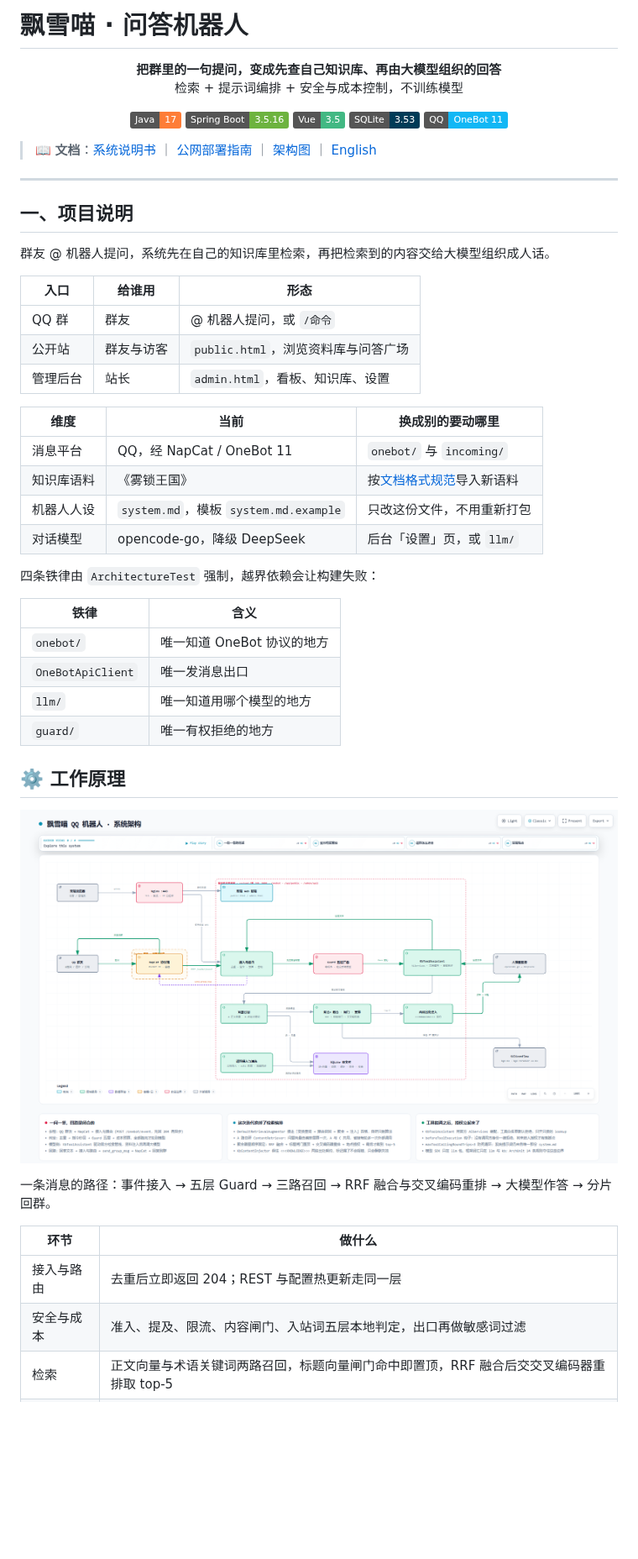
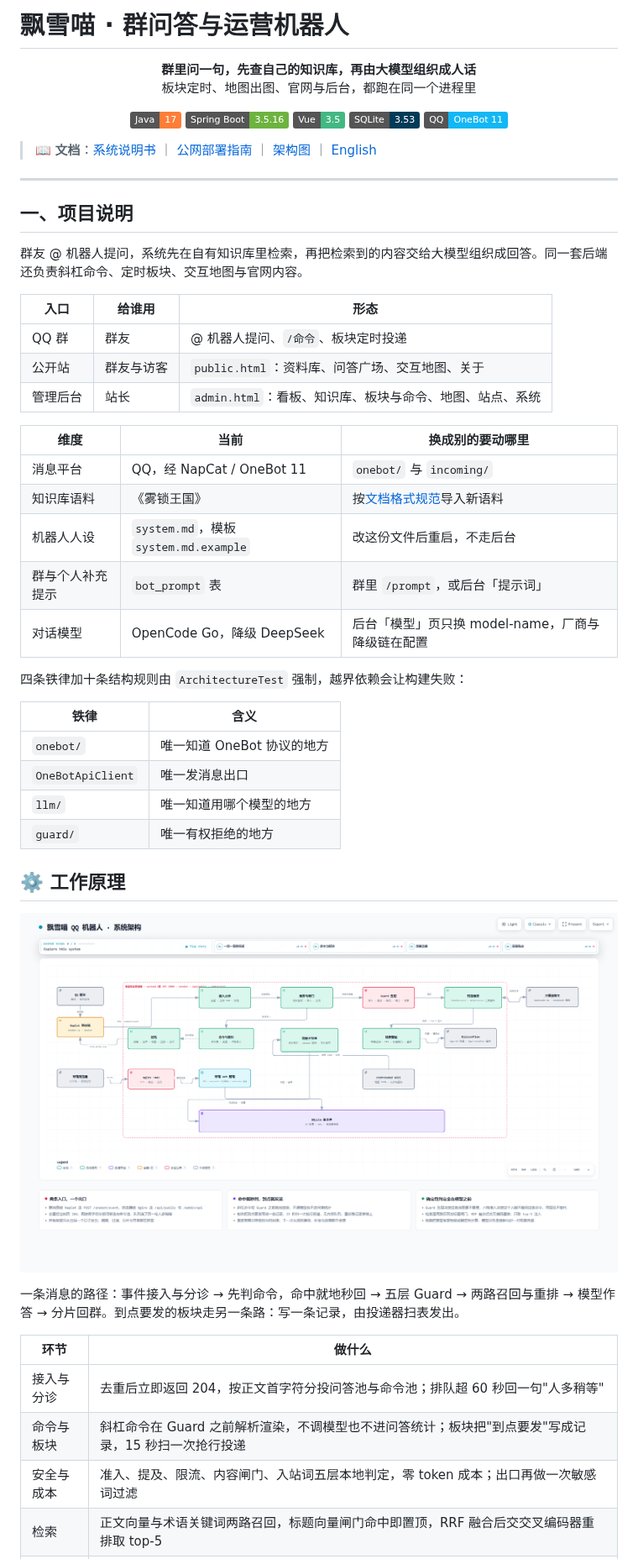
Before and after one commit to HuoGu-Hub/Q-A-bot, a Markdown page: README.md, the part around one of its changes. Shown at 84% size. GitHub-like rendering; pictures changed too: docs/diagrams/system-architecture.png; badges without logos; blank space fills up the shorter version.

Commit message:
更新系统架构图与 README：补充板块、地图、官网与出站

```diff
--- a/README.md
+++ b/README.md
@@ -1,8 +1,8 @@
-# 飘雪喵 · 问答机器人
+# 飘雪喵 · 群问答与运营机器人
 
 <p align="center">
-  <b>把群里的一句提问，变成先查自己知识库、再由大模型组织的回答</b><br>
-  检索 + 提示词编排 + 安全与成本控制，不训练模型
+  <b>群里问一句，先查自己的知识库，再由大模型组织成人话</b><br>
+  板块定时、地图出图、官网与后台，都跑在同一个进程里
 </p>
 
 <p align="center">
@@ -19,22 +19,23 @@
 
 ## 一、项目说明
 
-群友 @ 机器人提问，系统先在自己的知识库里检索，再把检索到的内容交给大模型组织成人话。
+群友 @ 机器人提问，系统先在自有知识库里检索，再把检索到的内容交给大模型组织成回答。同一套后端还负责斜杠命令、定时板块、交互地图与官网内容。
 
 | 入口 | 给谁用 | 形态 |
 |---|---|---|
-| QQ 群 | 群友 | @ 机器人提问，或 `/命令` |
-| 公开站 | 群友与访客 | `public.html`，浏览资料库与问答广场 |
-| 管理后台 | 站长 | `admin.html`，看板、知识库、设置 |
+| QQ 群 | 群友 | @ 机器人提问、`/命令`、板块定时投递 |
+| 公开站 | 群友与访客 | `public.html`：资料库、问答广场、交互地图、关于 |
+| 管理后台 | 站长 | `admin.html`：看板、知识库、板块与命令、地图、站点、系统 |
 
 | 维度 | 当前 | 换成别的要动哪里 |
 |---|---|---|
 | 消息平台 | QQ，经 NapCat / OneBot 11 | `onebot/` 与 `incoming/` |
 | 知识库语料 | 《雾锁王国》 | 按[文档格式规范](docs/md/知识库文档格式规范.md)导入新语料 |
-| 机器人人设 | `system.md`，模板 `system.md.example` | 只改这份文件，不用重新打包 |
-| 对话模型 | opencode-go，降级 DeepSeek | 后台「设置」页，或 `llm/` |
+| 机器人人设 | `system.md`，模板 `system.md.example` | 改这份文件后重启，不走后台 |
+| 群与个人补充提示 | `bot_prompt` 表 | 群里 `/prompt`，或后台「提示词」 |
+| 对话模型 | OpenCode Go，降级 DeepSeek | 后台「模型」页只换 model-name，厂商与降级链在配置 |
 
-四条铁律由 `ArchitectureTest` 强制，越界依赖会让构建失败：
+四条铁律加十条结构规则由 `ArchitectureTest` 强制，越界依赖会让构建失败：
 
 | 铁律 | 含义 |
 |---|---|
@@ -47,10 +48,11 @@
 
 ![系统架构](docs/diagrams/system-architecture.png)
 
-一条消息的路径：事件接入 → 五层 Guard → 三路召回 → RRF 融合与交叉编码重排 → 大模型作答 → 分片回群。
+一条消息的路径：事件接入与分诊 → 先判命令，命中就地秒回 → 五层 Guard → 两路召回与重排 → 模型作答 → 分片回群。到点要发的板块走另一条路：写一条记录，由投递器扫表发出。
 
 | 环节 | 做什么 |
 |---|---|
-| 接入与路由 | 去重后立即返回 204；REST 与配置热更新走同一层 |
-| 安全与成本 | 准入、提及、限流、内容闸门、入站词五层本地判定，出口再做敏感词过滤 |
+| 接入与分诊 | 去重后立即返回 204，按正文首字符分投问答池与命令池；排队超 60 秒回一句"人多稍等" |
+| 命令与板块 | 斜杠命令在 Guard 之前解析渲染，不调模型也不进问答统计；板块把"到点要发"写成记录，15 秒扫一次抢行投递 |
+| 安全与成本 | 准入、提及、限流、内容闸门、入站词五层本地判定，零 token 成本；出口再做一次敏感词过滤 |
 | 检索 | 正文向量与术语关键词两路召回，标题向量闸门命中即置顶，RRF 融合后交交叉编码器重排取 top-5 |
```
Also changed, not shown: other parts of README.md (+34 -14 lines), README.en.md (+102 -82 lines), 2 other files.
